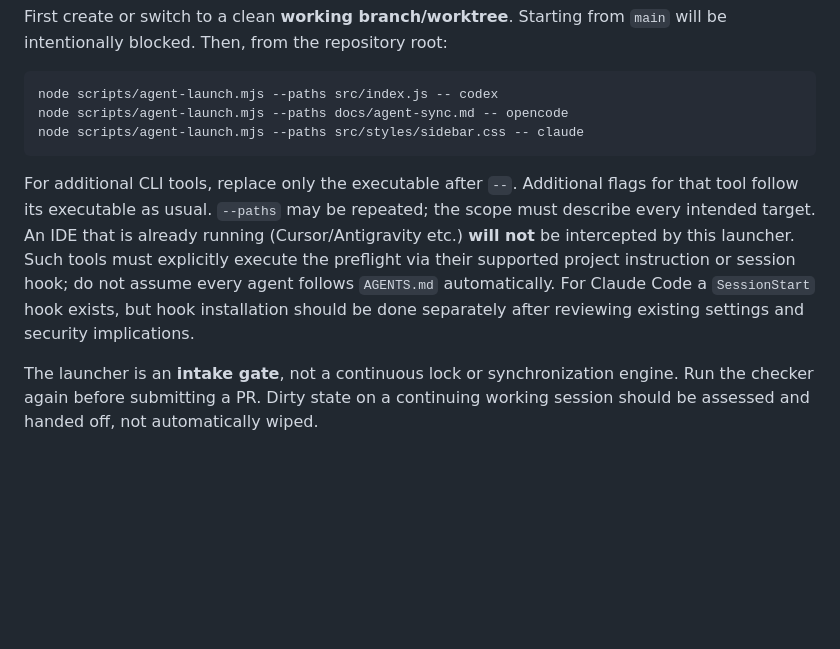
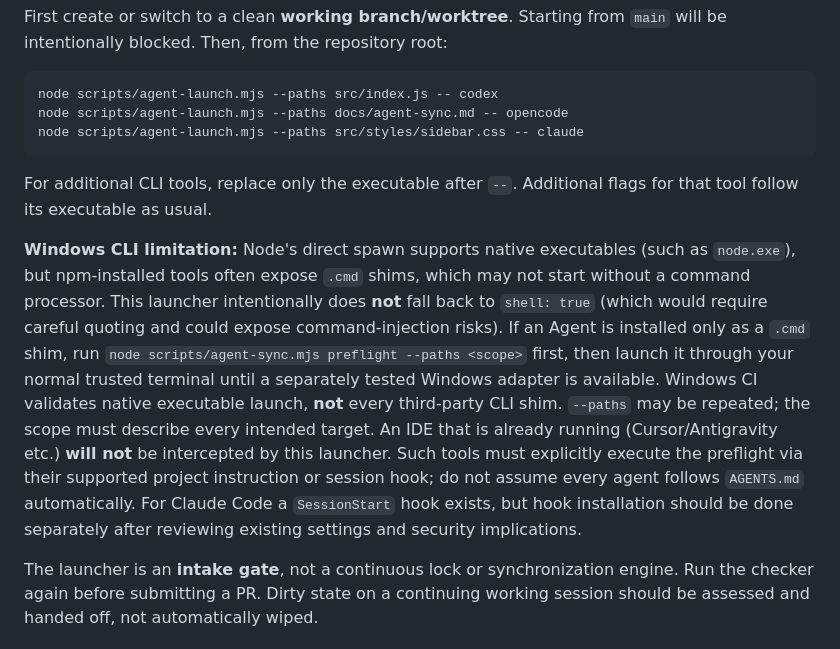
Before and after one commit to DF-Guan/darktu-docs, a Markdown page: docs/agent-sync.md, the part around the change. GitHub-like rendering; blank space fills up the shorter version.

Commit message:
docs(collab): disclose Windows npm .cmd shim limitation rather than invoking unsafe shell

````diff
--- a/docs/agent-sync.md
+++ b/docs/agent-sync.md
@@ -62,7 +62,9 @@ node scripts/agent-launch.mjs --paths docs/agent-sync.md -- opencode
 node scripts/agent-launch.mjs --paths src/styles/sidebar.css -- claude
 ```
 
-For additional CLI tools, replace only the executable after `--`. Additional flags for that tool follow its executable as usual. `--paths` may be repeated; the scope must describe every intended target. An IDE that is already running (Cursor/Antigravity etc.) **will not** be intercepted by this launcher. Such tools must explicitly execute the preflight via their supported project instruction or session hook; do not assume every agent follows `AGENTS.md` automatically. For Claude Code a `SessionStart` hook exists, but hook installation should be done separately after reviewing existing settings and security implications.
+For additional CLI tools, replace only the executable after `--`. Additional flags for that tool follow its executable as usual.
+
+**Windows CLI limitation:** Node's direct spawn supports native executables (such as `node.exe`), but npm-installed tools often expose `.cmd` shims, which may not start without a command processor. This launcher intentionally does **not** fall back to `shell: true` (which would require careful quoting and could expose command-injection risks). If an Agent is installed only as a `.cmd` shim, run `node scripts/agent-sync.mjs preflight --paths <scope>` first, then launch it through your normal trusted terminal until a separately tested Windows adapter is available. Windows CI validates native executable launch, **not** every third-party CLI shim. `--paths` may be repeated; the scope must describe every intended target. An IDE that is already running (Cursor/Antigravity etc.) **will not** be intercepted by this launcher. Such tools must explicitly execute the preflight via their supported project instruction or session hook; do not assume every agent follows `AGENTS.md` automatically. For Claude Code a `SessionStart` hook exists, but hook installation should be done separately after reviewing existing settings and security implications.
 
 The launcher is an **intake gate**, not a continuous lock or synchronization engine. Run the checker again before submitting a PR. Dirty state on a continuing working session should be assessed and handed off, not automatically wiped.
 
````
